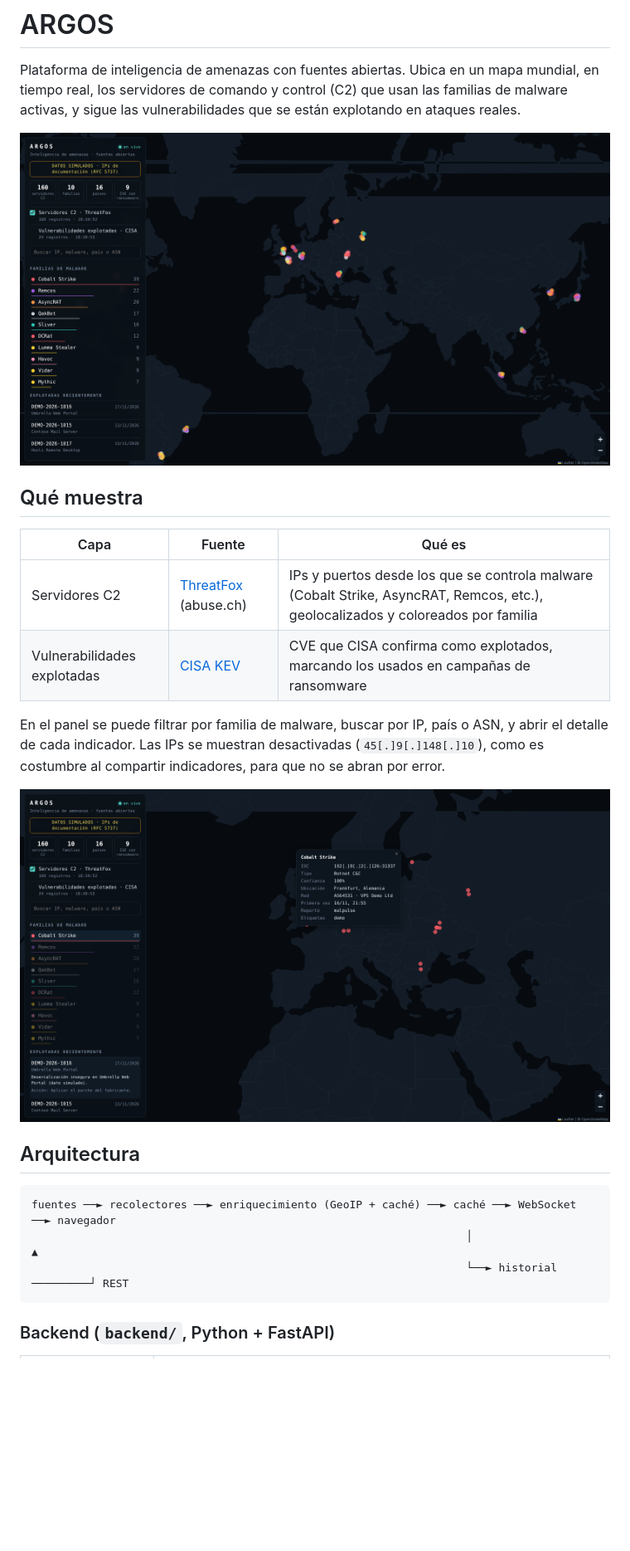
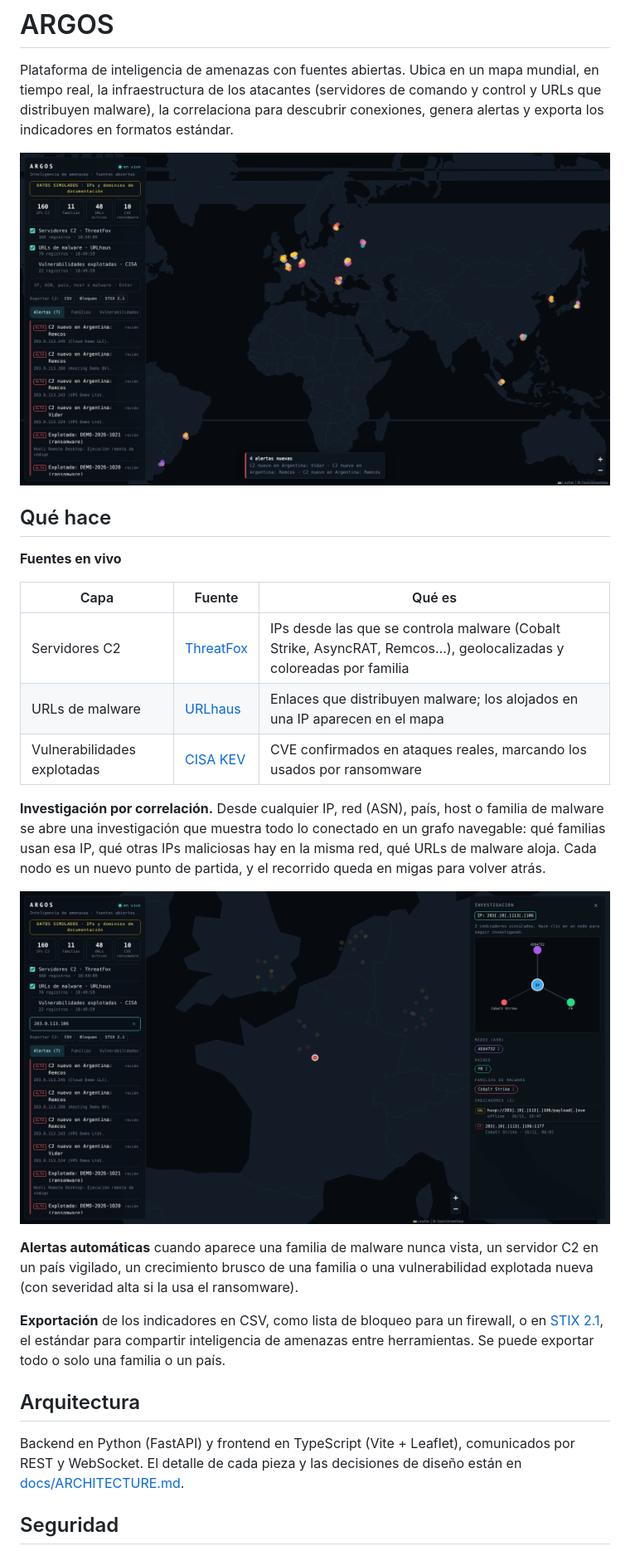
Before and after one commit to ulisespignatelli/argos, a Markdown page: README.md, the part around one of its changes. Shown at 83% size. GitHub-like rendering; pictures changed too: docs/investigacion.png (added), docs/vista-general.png; blank space fills up the shorter version.

Commit message:
docs: documentar arquitectura y modelo de amenazas

````diff
--- a/README.md
+++ b/README.md
@@ -1,31 +1,42 @@
 # ARGOS
 
 Plataforma de inteligencia de amenazas con fuentes abiertas. Ubica en un mapa mundial, en tiempo
-real, los servidores de comando y control (C2) que usan las familias de malware activas, y sigue
-las vulnerabilidades que se están explotando en ataques reales.
+real, la infraestructura de los atacantes (servidores de comando y control y URLs que distribuyen
+malware), la correlaciona para descubrir conexiones, genera alertas y exporta los indicadores en
+formatos estándar.
 
 ![Vista general en modo demo](docs/vista-general.png)
 
-## Qué muestra
+## Qué hace
+
+**Fuentes en vivo**
 
 | Capa | Fuente | Qué es |
 |---|---|---|
-| Servidores C2 | [ThreatFox](https://threatfox.abuse.ch) (abuse.ch) | IPs y puertos desde los que se controla malware (Cobalt Strike, AsyncRAT, Remcos, etc.), geolocalizados y coloreados por familia |
-| Vulnerabilidades explotadas | [CISA KEV](https://www.cisa.gov/known-exploited-vulnerabilities-catalog) | CVE que CISA confirma como explotados, marcando los usados en campañas de ransomware |
+| Servidores C2 | [ThreatFox](https://threatfox.abuse.ch) | IPs desde las que se controla malware (Cobalt Strike, AsyncRAT, Remcos…), geolocalizadas y coloreadas por familia |
+| URLs de malware | [URLhaus](https://urlhaus.abuse.ch) | Enlaces que distribuyen malware; los alojados en una IP aparecen en el mapa |
+| Vulnerabilidades explotadas | [CISA KEV](https://www.cisa.gov/known-exploited-vulnerabilities-catalog) | CVE confirmados en ataques reales, marcando los usados por ransomware |
 
-En el panel se puede filtrar por familia de malware, buscar por IP, país o ASN, y abrir el detalle
-de cada indicador. Las IPs se muestran desactivadas (`45[.]9[.]148[.]10`), como es costumbre al
-compartir indicadores, para que no se abran por error.
+**Investigación por correlación.** Desde cualquier IP, red (ASN), país, host o familia de malware se
+abre una investigación que muestra todo lo conectado en un grafo navegable: qué familias usan esa
+IP, qué otras IPs maliciosas hay en la misma red, qué URLs de malware aloja. Cada nodo es un nuevo
+punto de partida, y el recorrido queda en migas para volver atrás.
 
-![Filtro por familia y detalle de un indicador](docs/filtro-y-detalle.png)
+![Investigación de una IP](docs/investigacion.png)
+
+**Alertas automáticas** cuando aparece una familia de malware nunca vista, un servidor C2 en un
+país vigilado, un crecimiento brusco de una familia o una vulnerabilidad explotada nueva (con
+severidad alta si la usa el ransomware).
+
+**Exportación** de los indicadores en CSV, como lista de bloqueo para un firewall, o en
+[STIX 2.1](https://oasis-open.github.io/cti-documentation/), el estándar para compartir
+inteligencia de amenazas entre herramientas. Se puede exportar todo o solo una familia o un país.
 
 ## Arquitectura
 
-```
-fuentes ──► recolectores ──► enriquecimiento (GeoIP + caché) ──► caché ──► WebSocket ──► navegador
-                                                                   │                       ▲
-                                                                   └──► historial ─────────┘ REST
-```
+Backend en Python (FastAPI) y frontend en TypeScript (Vite + Leaflet), comunicados por REST y
+WebSocket. El detalle de cada pieza y las decisiones de diseño están en
+[docs/ARCHITECTURE.md](docs/ARCHITECTURE.md).
 
-### Backend (`backend/`, Python + FastAPI)
+## Seguridad
 
````
Also changed, not shown: other parts of README.md (+26 -38 lines), SECURITY.md (added, +34 -0 lines), docs/ARCHITECTURE.md (added, +45 -0 lines).
